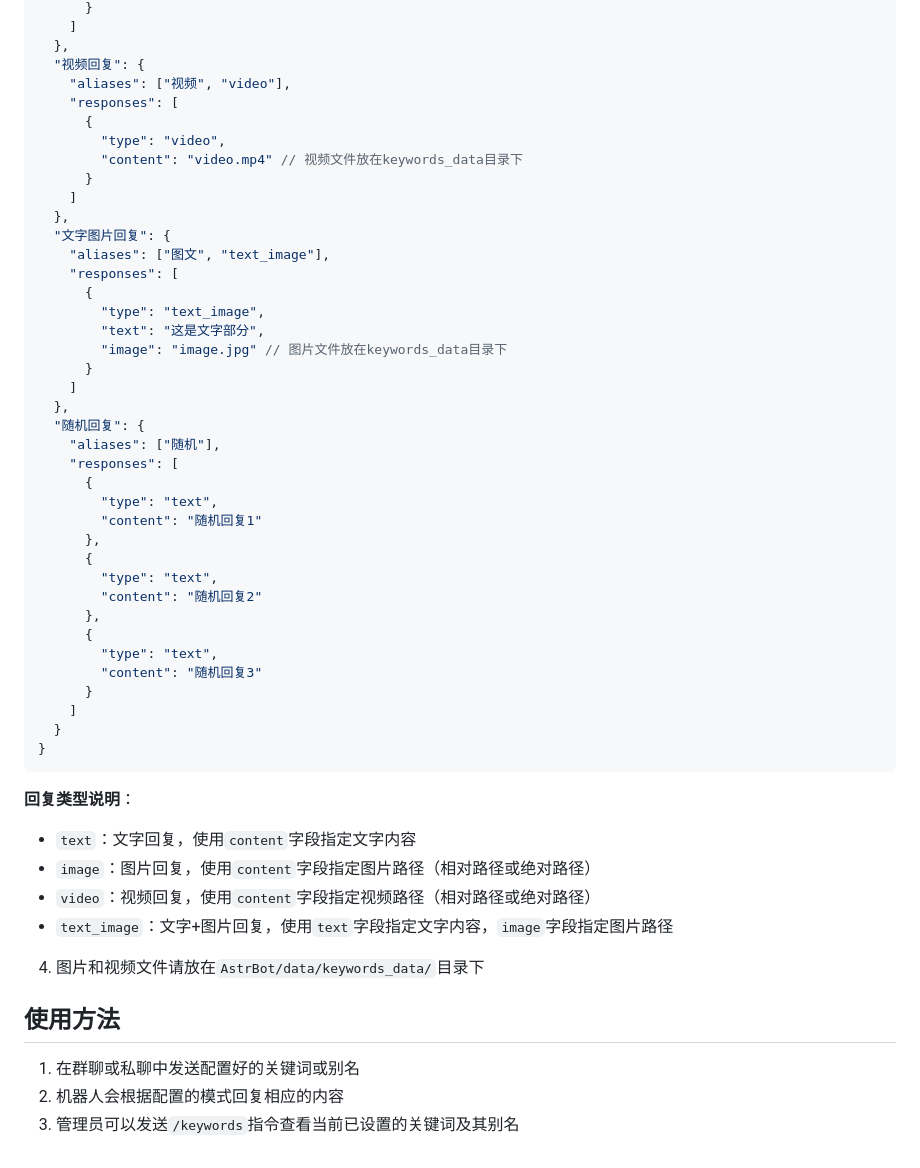
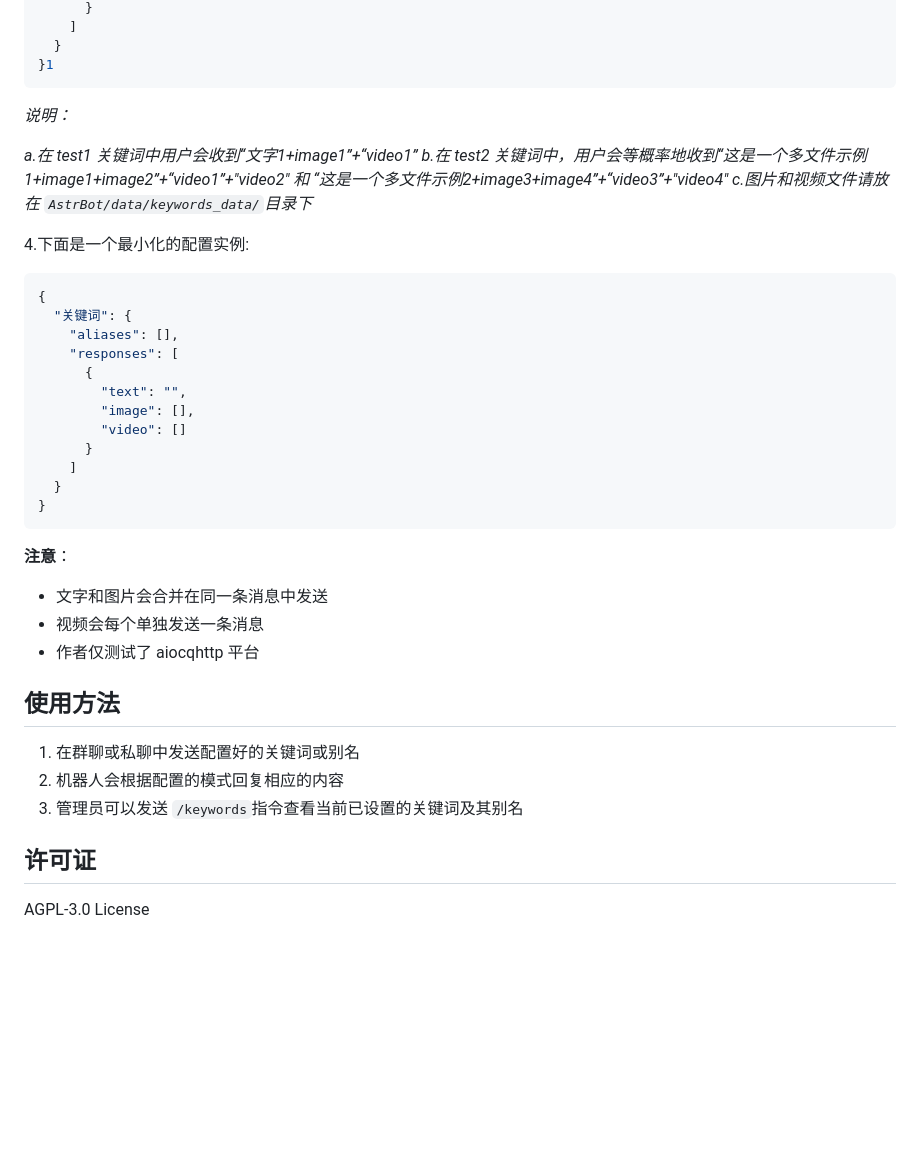
Before and after one commit to Yangyuwuhan/astrbot_plugin_keywords_pro, a Markdown page: README.md, the part around one of its changes. GitHub-like rendering; blank space fills up the shorter version.

````diff
--- a/README.md
+++ b/README.md
@@ -48,55 +84,43 @@
       }
     ]
-  },
-  "视频回复": {
-    "aliases": ["视频", "video"],
+  }
+}1
+```
+ *说明：*
+
+*a.在 test1 关键词中用户会收到“文字1+image1”+“video1”*
+*b.在 test2 关键词中，用户会等概率地收到“这是一个多文件示例1+image1+image2”+“video1”+"video2" 和 “这是一个多文件示例2+image3+image4”+“video3”+"video4"*
+*c.图片和视频文件请放在 `AstrBot/data/keywords_data/`目录下*
+
+4.下面是一个最小化的配置实例:
+
+```json
+{
+  "关键词": {
+    "aliases": [],
     "responses": [
       {
-        "type": "video",
-        "content": "video.mp4" // 视频文件放在keywords_data目录下
-      }
-    ]
-  },
-  "文字图片回复": {
-    "aliases": ["图文", "text_image"],
-    "responses": [
-      {
-        "type": "text_image",
-        "text": "这是文字部分",
-        "image": "image.jpg" // 图片文件放在keywords_data目录下
-      }
-    ]
-  },
-  "随机回复": {
-    "aliases": ["随机"],
-    "responses": [
-      {
-        "type": "text",
-        "content": "随机回复1"
-      },
-      {
-        "type": "text",
-        "content": "随机回复2"
-      },
-      {
-        "type": "text",
-        "content": "随机回复3"
+        "text": "",
+        "image": [],
+        "video": []
       }
     ]
   }
 }
 ```
 
-**回复类型说明**：
-- `text`：文字回复，使用`content`字段指定文字内容
-- `image`：图片回复，使用`content`字段指定图片路径（相对路径或绝对路径）
-- `video`：视频回复，使用`content`字段指定视频路径（相对路径或绝对路径）
-- `text_image`：文字+图片回复，使用`text`字段指定文字内容，`image`字段指定图片路径
+**注意**：
 
-4. 图片和视频文件请放在`AstrBot/data/keywords_data/`目录下
+- 文字和图片会合并在同一条消息中发送
+- 视频会每个单独发送一条消息
+- 作者仅测试了 aiocqhttp 平台
 
 ## 使用方法
 
 1. 在群聊或私聊中发送配置好的关键词或别名
 2. 机器人会根据配置的模式回复相应的内容
-3. 管理员可以发送`/keywords`指令查看当前已设置的关键词及其别名
+3. 管理员可以发送 `/keywords`指令查看当前已设置的关键词及其别名
+
+## 许可证
+
+AGPL-3.0 License
````
Also changed, not shown: other parts of README.md (+54 -18 lines).
